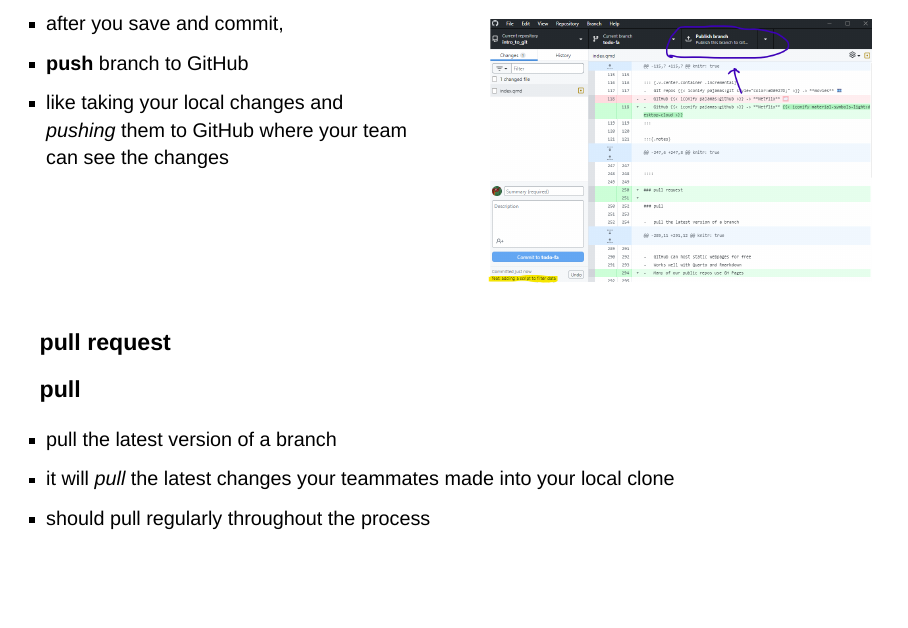
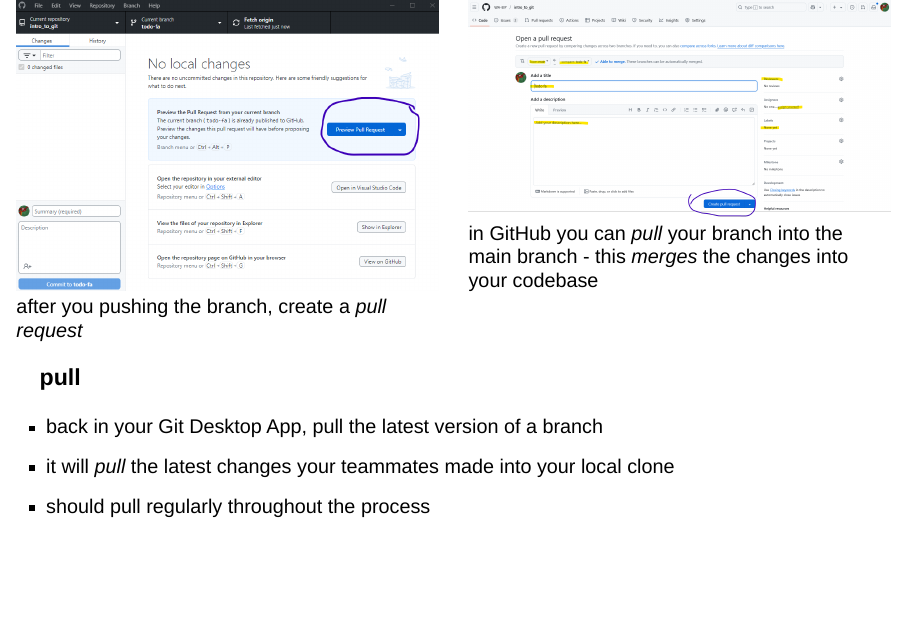
Before and after one commit to WA-EIP/intro_to_git, a Quarto document (index.qmd): page 12 of 19 before the commit and page 13 of 20 after it. Rendered offline with R 4.5, knitr and Pandoc in place of Quarto, with nearby package versions; drawn as Slidy slides in place of the format the file asks for.

Commit message:
feat: add images to demo slides

```diff
--- a/index.qmd
+++ b/index.qmd
@@ -8,6 +8,7 @@ format:
 revealjs-plugins:
     - excalidraw
 knitr: true
+lightbox: true
 ---
 
 ## the problem
@@ -249,9 +250,25 @@ knitr: true
 
 ### pull request
 
+::::{.columns}
+
+:::{.column}
+
+![after you pushing the branch, create a _pull request_](images/pr.png)
+:::
+
+:::{.column}
+
+
+![in GitHub you can _pull_ your branch into the main branch - this _merges_ the changes into your codebase](images/pr2.png)
+:::
+
+::::
+
+
 ### pull
 
--   pull the latest version of a branch
+-   back in your Git Desktop App, pull the latest version of a branch
 -   it will _pull_ the latest changes your teammates made into your local clone
 -   should pull regularly throughout the process
 
```
Also changed, not shown: images/pr.png (added), images/pr2.png (added).
